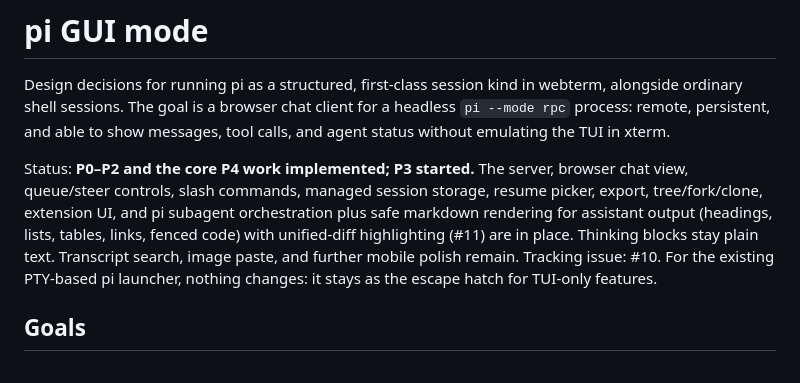
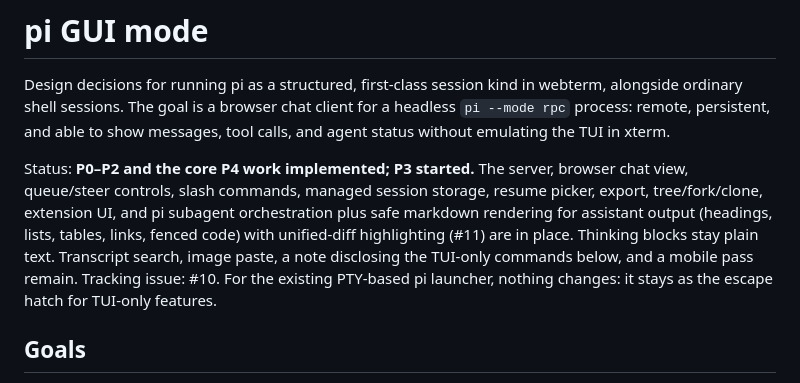
Before and after one commit to lamdv/webterm, a Markdown page: docs/pi.md, the part around the change. Rendered like a GitHub page.

Commit message:
webterm: list the remaining pi GUI gaps in docs/pi.md

```diff
--- a/docs/pi.md
+++ b/docs/pi.md
@@ -10,8 +10,9 @@ browser chat view, queue/steer controls, slash commands, managed session
 storage, resume picker, export, tree/fork/clone, extension UI, and pi subagent
 orchestration plus safe markdown rendering for assistant output (headings,
 lists, tables, links, fenced code) with unified-diff highlighting (#11) are in
-place. Thinking blocks stay plain text. Transcript search, image paste, and
-further mobile polish remain. Tracking issue: #10. For the existing PTY-based
+place. Thinking blocks stay plain text. Transcript search, image paste, a note
+disclosing the TUI-only commands below, and a mobile pass remain. Tracking
+issue: #10. For the existing PTY-based
 pi launcher, nothing changes: it stays as the escape hatch for TUI-only
 features.
 
```
